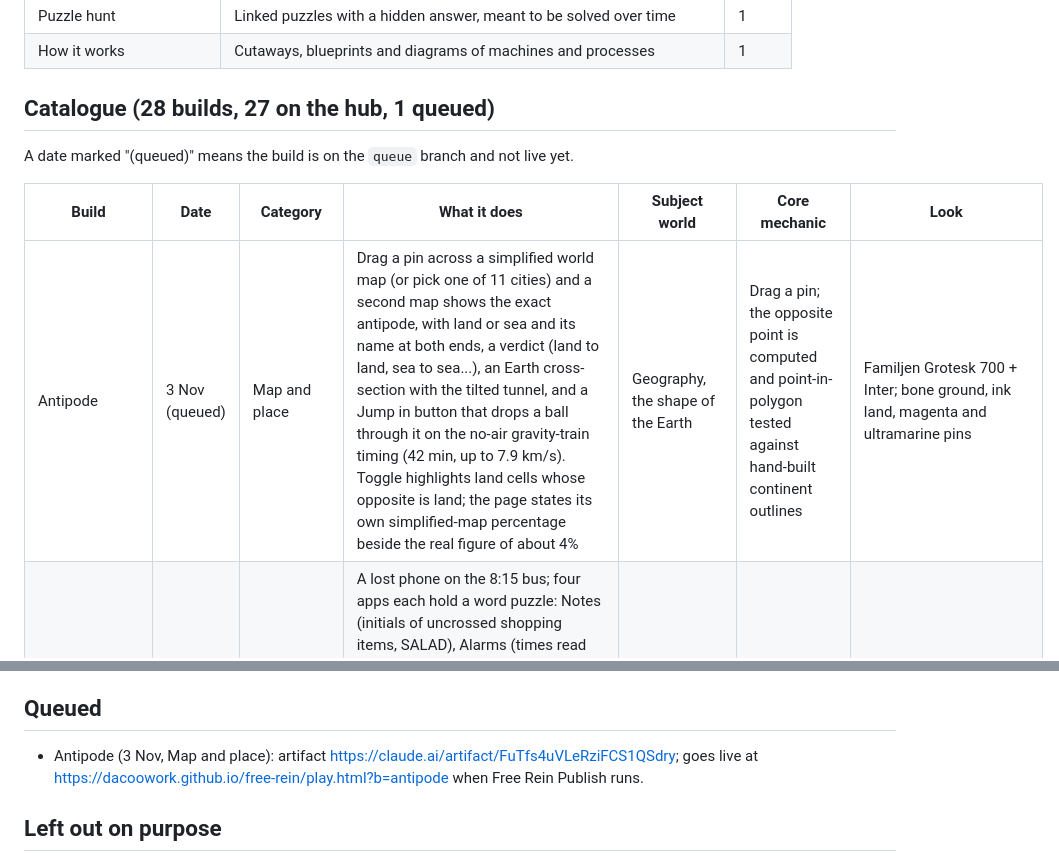
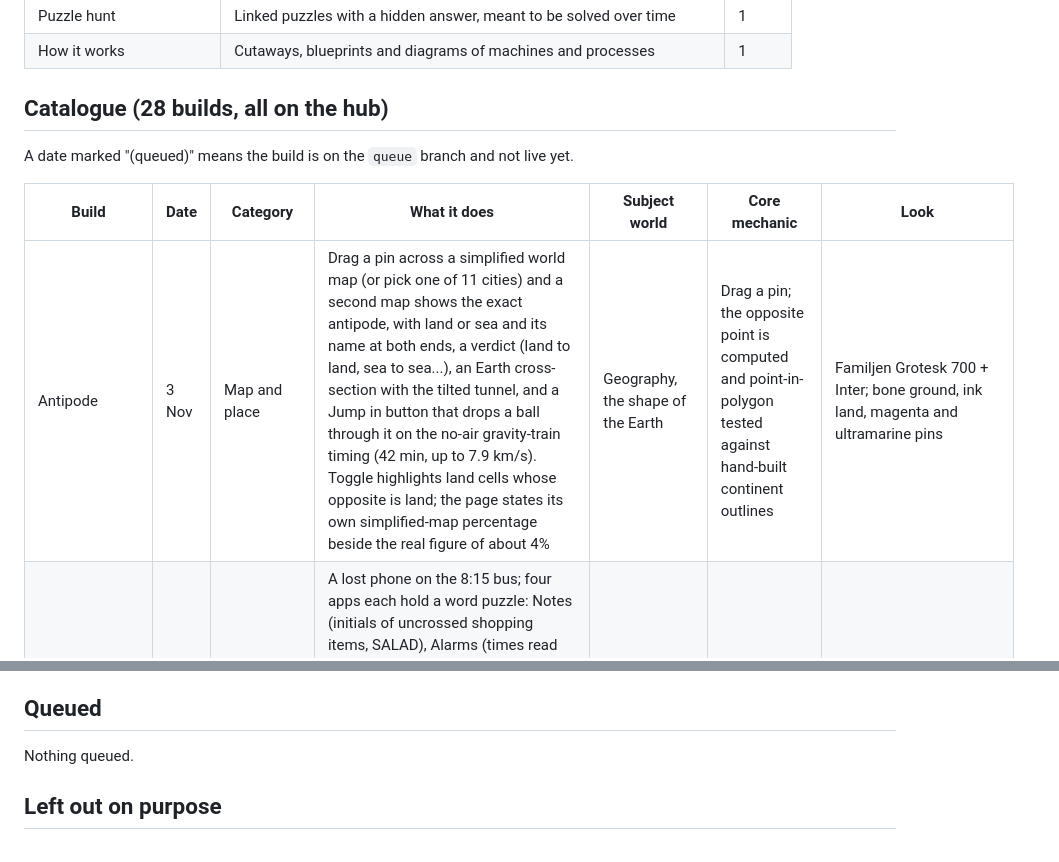
Before and after one commit to dacoowork/free-rein, a Markdown page: HUB.md, 2 parts joined by grey strips. Drawn GitHub-style.

Commit message:
Publish Antipode to the hub
Co-Authored-By: Claude Sonnet 5.5 <noreply@anthropic.com>
Claude-Session: https://claude.ai/code/session_01KSx7KwocX9T6iQrkyfi1iv

```diff
--- a/HUB.md
+++ b/HUB.md
@@ -42,13 +42,13 @@ Each day, pick the category first, then the idea. Favour categories with low cou
 | Puzzle hunt | Linked puzzles with a hidden answer, meant to be solved over time | 1 |
 | How it works | Cutaways, blueprints and diagrams of machines and processes | 1 |
 
-## Catalogue (28 builds, 27 on the hub, 1 queued)
+## Catalogue (28 builds, all on the hub)
 
 A date marked "(queued)" means the build is on the `queue` branch and not live yet.
 
 | Build | Date | Category | What it does | Subject world | Core mechanic | Look |
 |---|---|---|---|---|---|---|
-| Antipode | 3 Nov (queued) | Map and place | Drag a pin across a simplified world map (or pick one of 11 cities) and a second map shows the exact antipode, with land or sea and its name at both ends, a verdict (land to land, sea to sea...), an Earth cross-section with the tilted tunnel, and a Jump in button that drops a ball through it on the no-air gravity-train timing (42 min, up to 7.9 km/s). Toggle highlights land cells whose opposite is land; the page states its own simplified-map percentage beside the real figure of about 4% | Geography, the shape of the Earth | Drag a pin; the opposite point is computed and point-in-polygon tested against hand-built continent outlines | Familjen Grotesk 700 + Inter; bone ground, ink land, magenta and ultramarine pins |
+| Antipode | 3 Nov | Map and place | Drag a pin across a simplified world map (or pick one of 11 cities) and a second map shows the exact antipode, with land or sea and its name at both ends, a verdict (land to land, sea to sea...), an Earth cross-section with the tilted tunnel, and a Jump in button that drops a ball through it on the no-air gravity-train timing (42 min, up to 7.9 km/s). Toggle highlights land cells whose opposite is land; the page states its own simplified-map percentage beside the real figure of about 4% | Geography, the shape of the Earth | Drag a pin; the opposite point is computed and point-in-polygon tested against hand-built continent outlines | Familjen Grotesk 700 + Inter; bone ground, ink land, magenta and ultramarine pins |
 | Found Phone | 2 Nov | Puzzle hunt | A lost phone on the 8:15 bus; four apps each hold a word puzzle: Notes (initials of uncrossed shopping items, SALAD), Alarms (times read as A1Z26 letter pairs, SHORTS), Photos (tap for timestamps, order by time, initials give SKETCH), Maps (walk directions on a 5x5 letter grid, GOLDEN). Puzzle n gives its nth letter; S-H-E-D unlocks the phone and says the spare key is in the shed. Two-step hints per puzzle, progress saved locally | Everyday phone apps, a locked-out commuter | Four short extraction puzzles feeding a meta answer | Dela Gothic One + Figtree; oxblood ground, cream phone, dark mode near-black maroon |
 | Ballpark | 1 Nov | Quiz and trivia | Eight Fermi-style estimation questions drawn from a pool of 13 (rice grains in a kilo, heartbeats in a life, ants on Earth, fingernail growth in nm/s, days since the Big Bang). Drag a marker along an 8-decade log scale (or use arrow keys), lock in, and a dashed truth pin appears with the factor you were out by, points (100 at exact, 0 at 2 decades off) and a one-line fact. Final screen: score out of 800, a grade, whether you lean high or low, and a truth-vs-guess strip per question | Orders of magnitude, everyday and cosmic quantities | Drag a marker on a logarithmic scale, scored by decades of error | Unbounded 800 + Instrument Sans; saturated tangerine ground, cream card with hard black shadow, crimson marker; dark mode burnt umber with amber |
 | Overnight | 31 Oct | Animation and motion | A 48-second canvas film about one parcel's night, 18:42 to 05:58: a van drops a white box onto an induction belt, a scan arch reads its label (Bay 4), orange paddles shove parcels down colour-coded chutes into wheeled cages, the Bay 4 cage rolls up a ramp into a cutaway lorry that pulls out at dawn. Camera follows the box; play, pause, scrub, 0.5/1/2x speed, eight chapter buttons with captions | Parcel sorting depots, overnight logistics | A deterministic draw(t) timeline scrubbed or played, camera tracking a hero object | Bowlby One + DM Sans; saturated ultramarine ground, white and orange, lane colours orange/mint/pink/yellow |
@@ -156,7 +156,7 @@ Process tip (23–28 Oct): scheduled runs with no repo attached had no add_repo
 
 ## Queued
 
-- Antipode (3 Nov, Map and place): artifact https://claude.ai/artifact/FuTfs4uVLeRziFCS1QSdry; goes live at https://dacoowork.github.io/free-rein/play.html?b=antipode when Free Rein Publish runs.
+Nothing queued.
 
 ## Left out on purpose
 
```
Also changed, not shown: other parts of HUB.md (+1 -1 lines).
